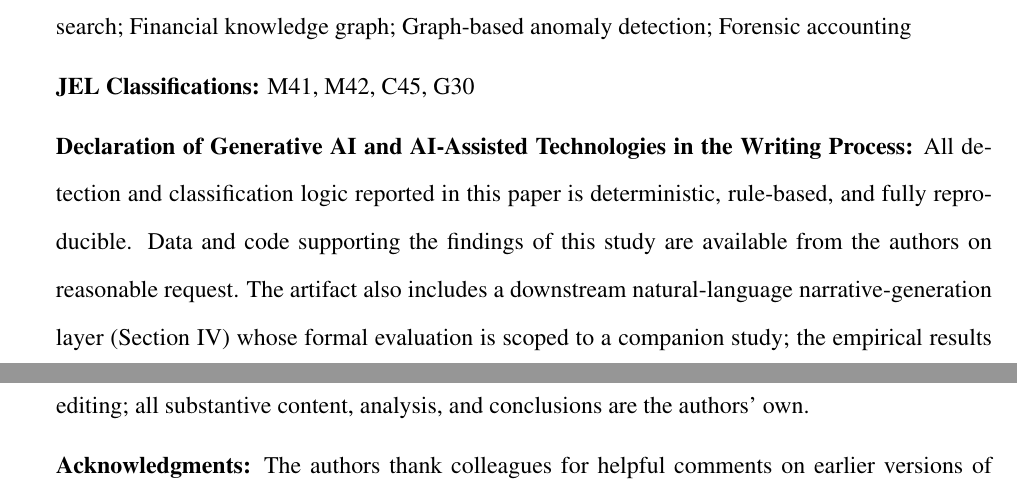
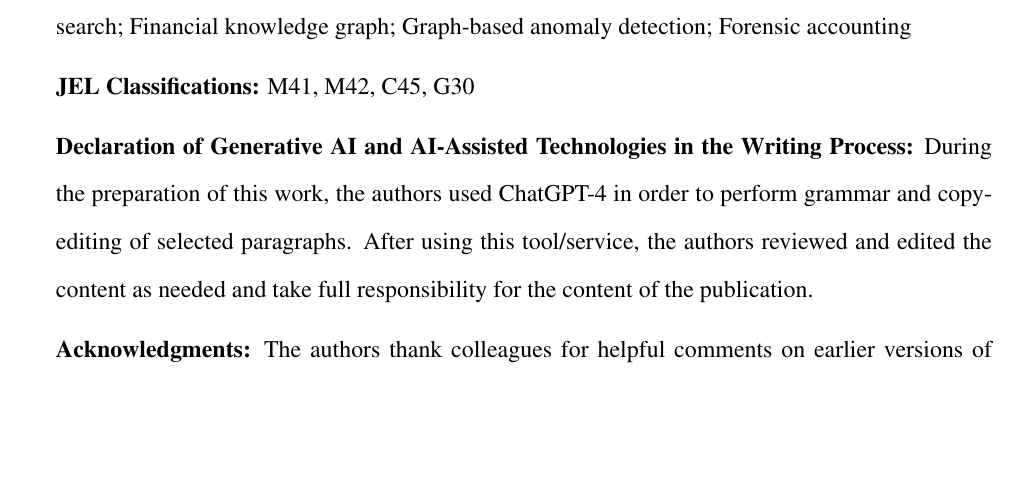
Before and after one commit to ApoorvSaxena0109/cli-2, a LaTeX paper (ISAIS_2026_Paper.tex): two parts of pages 1 and 2 of 43 before the commit and part of page 1 of 42 after it, the two joined at a grey line, cut so that both start at the same text, the shorter picture padded with empty space. Compiled offline with pdfLaTeX.

Commit message:
Address remaining JETA editorial requirements
- Replace the Generative AI disclosure with the exact template wording
  required by the journal, naming ChatGPT-4 and grammar/copy-editing of
  selected paragraphs as the tool and purpose.
- Load the endfloat package (with nolists) and switch all floats from
  the [H] here-exact placement specifier to [tbp], so every figure and
  table is collected and printed after the references.

https://claude.ai/code/session_01VtcrncMr5Et2x6ZQwwcgvH

```diff
--- a/ISAIS_2026_Paper.tex
+++ b/ISAIS_2026_Paper.tex
@@ -30,6 +30,8 @@
 \usetikzlibrary{shapes,arrows,positioning,fit,backgrounds}
 \usepackage{lineno}
 \modulolinenumbers[5]
+\usepackage[nolists]{endfloat}              % AAA: floats after references
+\renewcommand{\efloatseparator}{\mbox{}}
 
 % =============================================================================
 \begin{document}
@@ -75,16 +77,11 @@ Graph-based anomaly detection; Forensic accounting
 
 \medskip
 \noindent\textbf{Declaration of Generative AI and AI-Assisted Technologies in the Writing Process:}
-All detection and classification logic reported in this paper is
-deterministic, rule-based, and fully reproducible.  Data and code
-supporting the findings of this study are available from the authors
-on reasonable request.  The artifact also includes a downstream
-natural-language narrative-generation layer (Section~IV)
-whose formal evaluation is scoped to a companion study; the
-empirical results reported here are invariant to its presence.
-AI-assisted writing tools were used for manuscript editing; all
-substantive content, analysis, and conclusions are the authors'
-own.
+During the preparation of this work, the authors used ChatGPT-4 in
+order to perform grammar and copy-editing of selected paragraphs.
+After using this tool/service, the authors reviewed and edited the
+content as needed and take full responsibility for the content of
+the publication.
 
 \medskip
 \noindent\textbf{Acknowledgments:}
```
Also changed, not shown: ISAIS_2026_Paper.tex (20 more changed lines).
